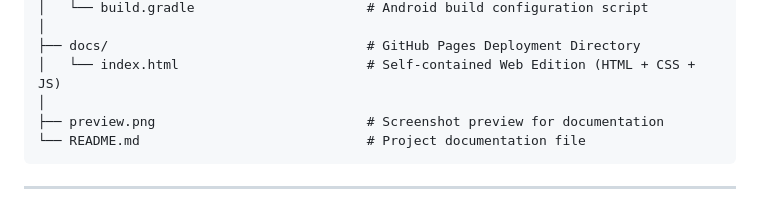
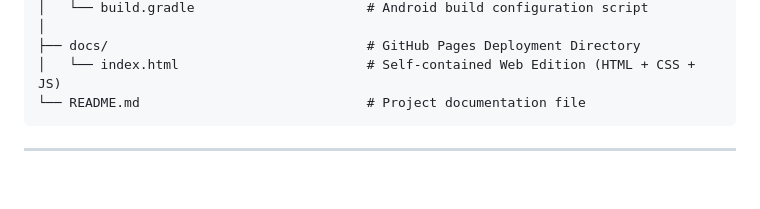
Before and after one commit to Tethi04/Syntecxhub_Calculator_App, a Markdown page: README.md, the part around one of its changes. Drawn GitHub-style; blank space fills up the shorter version.

````diff
--- a/README.md
+++ b/README.md
@@ -97,8 +97,6 @@ Syntecxhub_Calculator_App/
 │
 ├── docs/                                 # GitHub Pages Deployment Directory
 │   └── index.html                        # Self-contained Web Edition (HTML + CSS + JS)
-│
-├── preview.png                           # Screenshot preview for documentation
 └── README.md                             # Project documentation file
 ```
 
````
Also changed, not shown: other parts of README.md (+1 -1 lines).
